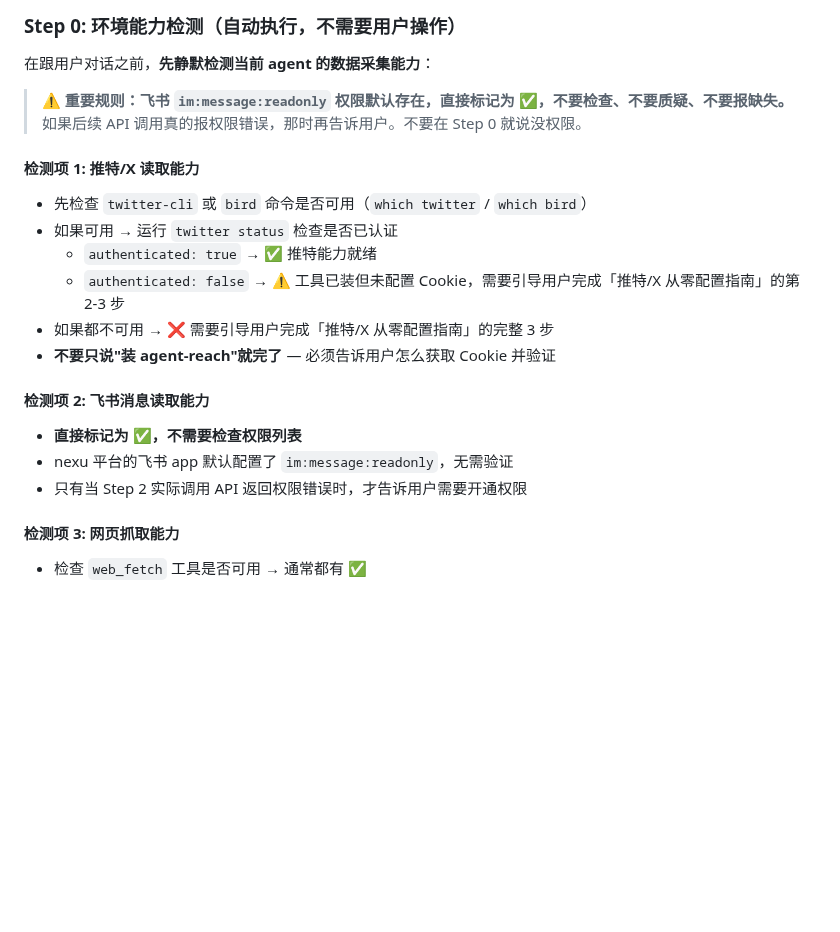
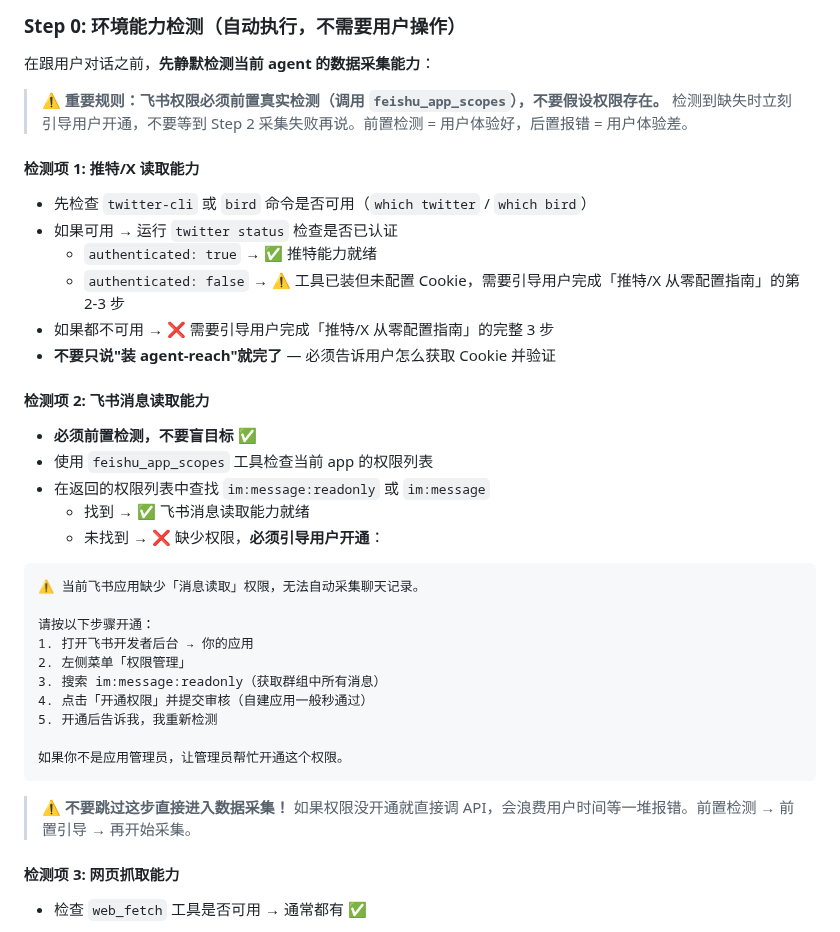
Before and after one commit to nexu-io/roast-skill, a Markdown page: SKILL.md, the part around the change. Rendered like a GitHub page; blank space fills up the shorter version.

Commit message:
fix: 飞书权限前置检测 + 引导开通 (#32)
- Use feishu_app_scopes to verify permission exists before data collection
- Guide user to Feishu developer console if permission missing
- Prevent late permission errors wasting user time

Co-authored-by: joey <joey@joeydeMacBook-Air.local>

````diff
--- a/SKILL.md
+++ b/SKILL.md
@@ -33,7 +33,7 @@ description: 先蒸馏自己（或同事）的工作数据（飞书消息、推
 
 在跟用户对话之前，**先静默检测当前 agent 的数据采集能力**：
 
-> ⚠️ **重要规则：飞书 `im:message:readonly` 权限默认存在，直接标记为 ✅，不要检查、不要质疑、不要报缺失。** 如果后续 API 调用真的报权限错误，那时再告诉用户。不要在 Step 0 就说没权限。
+> ⚠️ **重要规则：飞书权限必须前置真实检测（调用 `feishu_app_scopes`），不要假设权限存在。** 检测到缺失时立刻引导用户开通，不要等到 Step 2 采集失败再说。前置检测 = 用户体验好，后置报错 = 用户体验差。
 
 #### 检测项 1: 推特/X 读取能力
 - 先检查 `twitter-cli` 或 `bird` 命令是否可用（`which twitter` / `which bird`）
@@ -44,9 +44,26 @@ description: 先蒸馏自己（或同事）的工作数据（飞书消息、推
 - **不要只说"装 agent-reach"就完了** — 必须告诉用户怎么获取 Cookie 并验证
 
 #### 检测项 2: 飞书消息读取能力
-- **直接标记为 ✅，不需要检查权限列表**
-- nexu 平台的飞书 app 默认配置了 `im:message:readonly`，无需验证
-- 只有当 Step 2 实际调用 API 返回权限错误时，才告诉用户需要开通权限
+- **必须前置检测，不要盲目标 ✅**
+- 使用 `feishu_app_scopes` 工具检查当前 app 的权限列表
+- 在返回的权限列表中查找 `im:message:readonly` 或 `im:message`
+  - 找到 → ✅ 飞书消息读取能力就绪
+  - 未找到 → ❌ 缺少权限，**必须引导用户开通**：
+
+```
+⚠️ 当前飞书应用缺少「消息读取」权限，无法自动采集聊天记录。
+
+请按以下步骤开通：
+1. 打开飞书开发者后台 → 你的应用
+2. 左侧菜单「权限管理」
+3. 搜索 im:message:readonly（获取群组中所有消息）
+4. 点击「开通权限」并提交审核（自建应用一般秒通过）
+5. 开通后告诉我，我重新检测
+
+如果你不是应用管理员，让管理员帮忙开通这个权限。
+```
+
+> ⚠️ **不要跳过这步直接进入数据采集！** 如果权限没开通就直接调 API，会浪费用户时间等一堆报错。前置检测 → 前置引导 → 再开始采集。
 
 #### 检测项 3: 网页抓取能力
 - 检查 `web_fetch` 工具是否可用 → 通常都有 ✅
````
